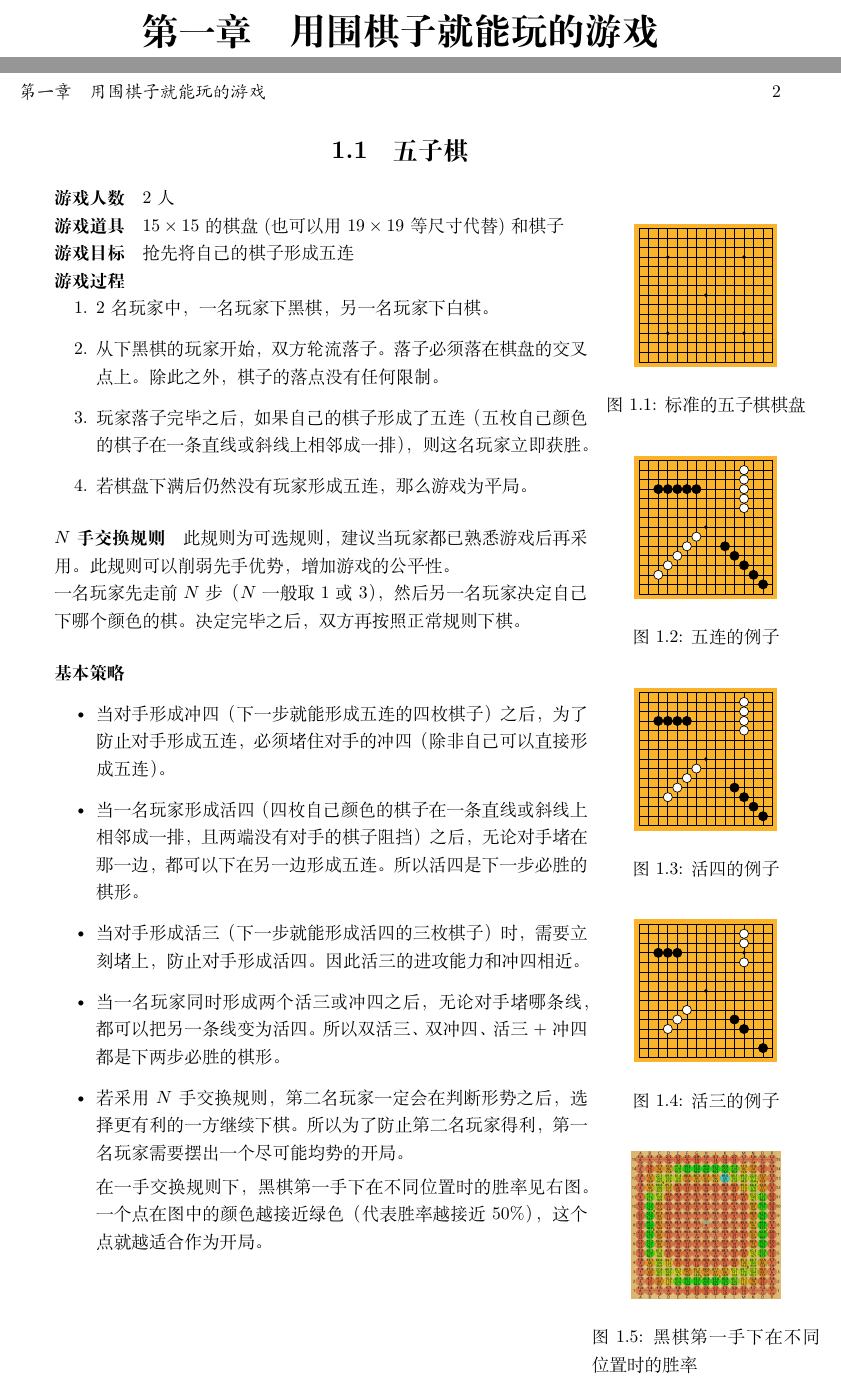
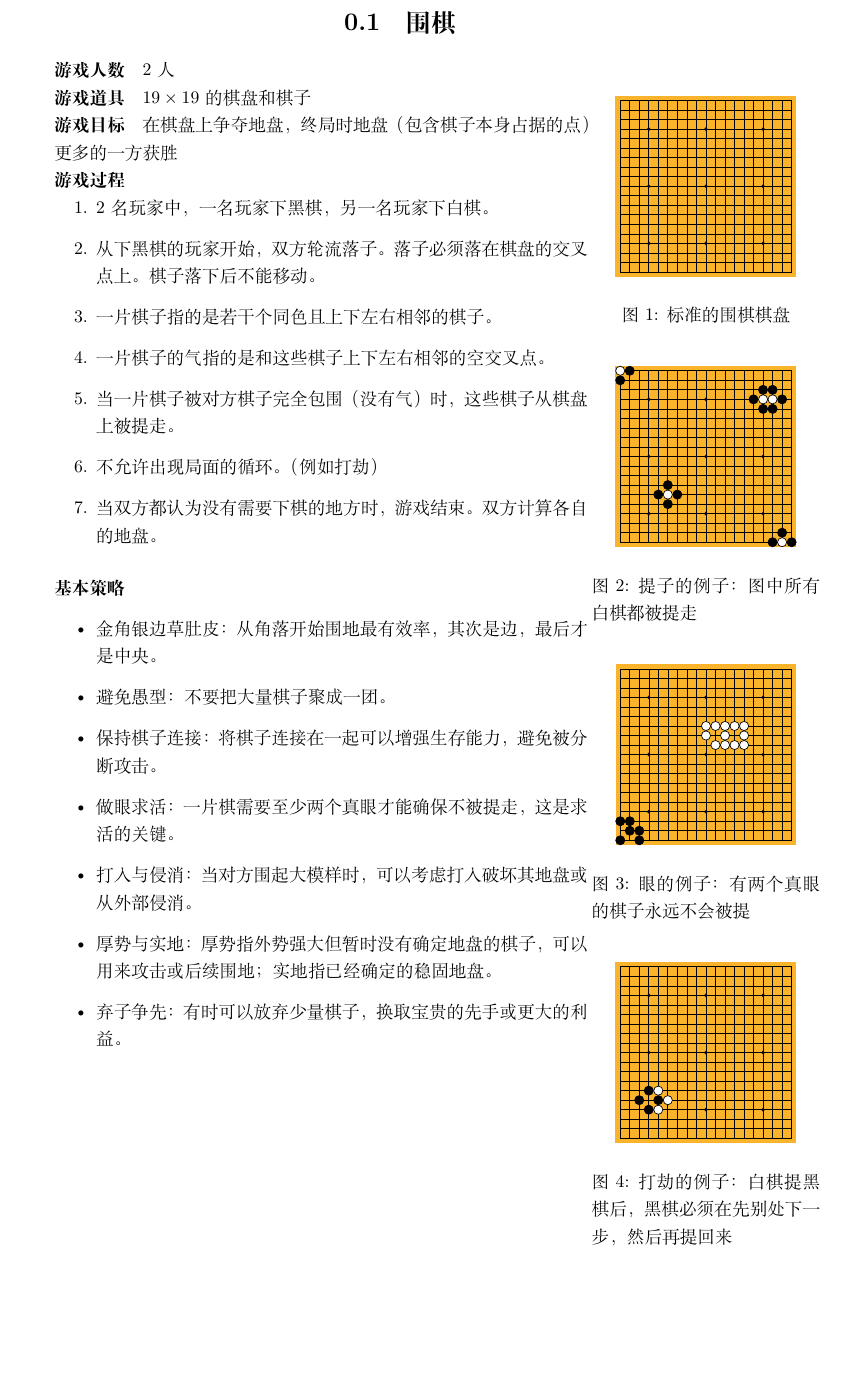
Before and after one commit to imalydimalyd/boardgames, a LaTeX document (latex/main.tex, which reads latex/go/go/go.tex): two parts of pages 2 and 3 of 3 before the commit and part of page 2 of 2 after it, the two joined at a grey line, cut at the place of the change, the shorter picture padded with empty space. Compiled offline with XeLaTeX.

Commit message:
feat: add go

```diff
--- /dev/null
+++ b/latex/go/go/go.tex
@@ -0,0 +1,123 @@
+\documentclass[../../main.tex]{subfiles}
+\graphicspath{{img/}}
+\begin{document}
+
+\section{围棋}
+
+\begin{minipage}[t]{.7\textwidth}
+
+    \paragraph*{游戏人数} $2$人
+
+    \paragraph*{游戏道具} $19\times19$的棋盘和棋子
+
+    \paragraph*{游戏目标} 在棋盘上争夺地盘，终局时地盘（包含棋子本身占据的点）更多的一方获胜
+
+    \paragraph*{游戏过程}
+
+    \begin{enumerate}
+        \item $2$名玩家中，一名玩家下黑棋，另一名玩家下白棋。
+        \item 从下黑棋的玩家开始，双方轮流落子。落子必须落在棋盘的交叉点上。棋子落下后不能移动。
+        \item 一片棋子指的是若干个同色且上下左右相邻的棋子。
+        \item 一片棋子的气指的是和这些棋子上下左右相邻的空交叉点。
+        \item 当一片棋子被对方棋子完全包围（没有气）时，这些棋子从棋盘上被提走。
+        \item 不允许出现局面的循环。（例如打劫）
+        \item 当双方都认为没有需要下棋的地方时，游戏结束。双方计算各自的地盘。
+    \end{enumerate}
+
+    \paragraph*{基本策略}
+
+    \begin{itemize}
+        \item 金角银边草肚皮：从角落开始围地最有效率，其次是边，最后才是中央。
+        \item 避免愚型：不要把大量棋子聚成一团。
+        \item 保持棋子连接：将棋子连接在一起可以增强生存能力，避免被分断攻击。
+        \item 做眼求活：一片棋需要至少两个真眼才能确保不被提走，这是求活的关键。
+        \item 打入与侵消：当对方围起大模样时，可以考虑打入破坏其地盘或从外部侵消。
+        \item 厚势与实地：厚势指外势强大但暂时没有确定地盘的棋子，可以用来攻击或后续围地；实地指已经确定的稳固地盘。
+        \item 弃子争先：有时可以放弃少量棋子，换取宝贵的先手或更大的利益。
+    \end{itemize}
+\end{minipage}
+\begin{minipage}[t]{.3\textwidth}
+    \begin{figure}[H]
+        \centering
+        \begin{tikzpicture}[scale=0.2]
+            \goBoard
+        \end{tikzpicture}
+        \caption{标准的围棋棋盘}
+    \end{figure}
+    \begin{figure}[H]
+        \centering
+        \begin{tikzpicture}[scale=0.2]
+            \goBoard
+
+            \goLikeBlackStone{5}{4}
+            \goLikeBlackStone{5}{6}
+            \goLikeBlackStone{4}{5}
+            \goLikeBlackStone{6}{5}
+            \goLikeWhiteStone{5}{5}
+
+            \goLikeBlackStone{16}{0}
+            \goLikeBlackStone{17}{1}
+            \goLikeBlackStone{18}{0}
+            \goLikeWhiteStone{17}{0}
+
+            \goLikeBlackStone{0}{17}
+            \goLikeBlackStone{1}{18}
+            \goLikeWhiteStone{0}{18}
+
+            \goLikeBlackStone{15}{14}
+            \goLikeBlackStone{15}{16}
+            \goLikeBlackStone{16}{14}
+            \goLikeBlackStone{16}{16}
+            \goLikeBlackStone{14}{15}
+            \goLikeBlackStone{17}{15}
+            \goLikeWhiteStone{15}{15}
+            \goLikeWhiteStone{16}{15}
+        \end{tikzpicture}
+        \caption{提子的例子：图中所有白棋都被提走}
+    \end{figure}
+    \begin{figure}[H]
+        \centering
+        \begin{tikzpicture}[scale=0.2]
+            \goBoard
+
+            \goLikeBlackStone{0}{0}
+            \goLikeBlackStone{0}{2}
+            \goLikeBlackStone{1}{1}
+            \goLikeBlackStone{1}{2}
+            \goLikeBlackStone{2}{0}
+            \goLikeBlackStone{2}{1}
+
+            \goLikeWhiteStone{9}{11}
+            \goLikeWhiteStone{9}{12}
+            \goLikeWhiteStone{10}{10}
+            \goLikeWhiteStone{10}{12}
+            \goLikeWhiteStone{11}{10}
+            \goLikeWhiteStone{11}{11}
+            \goLikeWhiteStone{11}{12}
+            \goLikeWhiteStone{12}{10}
+            \goLikeWhiteStone{12}{12}
+            \goLikeWhiteStone{13}{10}
+            \goLikeWhiteStone{13}{11}
+            \goLikeWhiteStone{13}{12}
+        \end{tikzpicture}
+        \caption{眼的例子：有两个真眼的棋子永远不会被提}
+    \end{figure}
+    \begin{figure}[H]
+        \centering
+        \begin{tikzpicture}[scale=0.2]
+            \goBoard
+
+            \goLikeBlackStone{2}{4}
+            \goLikeBlackStone{3}{3}
+            \goLikeBlackStone{3}{5}
+            \goLikeBlackStone{4}{4}
+
+            \goLikeWhiteStone{4}{3}
+            \goLikeWhiteStone{4}{5}
+            \goLikeWhiteStone{5}{4}
+        \end{tikzpicture}
+        \caption{打劫的例子：白棋提黑棋后，黑棋必须在先别处下一步，然后再提回来}
+    \end{figure}
+\end{minipage}
+
+\end{document}
```
Also changed, not shown: latex/go/go.tex (+2 -0 lines), latex/main.cls (+13 -0 lines).
